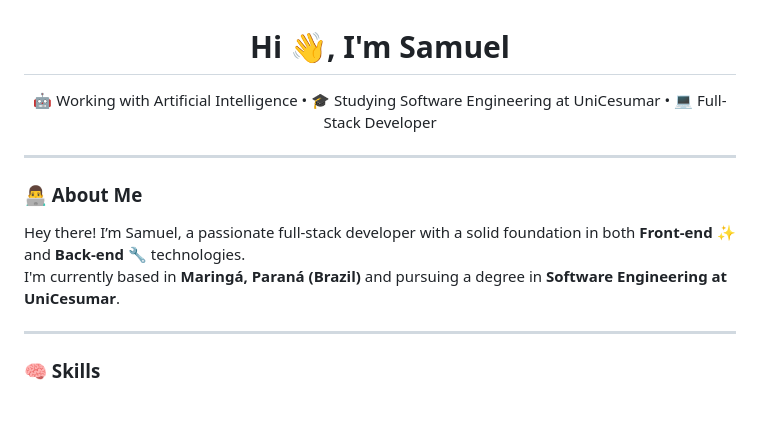
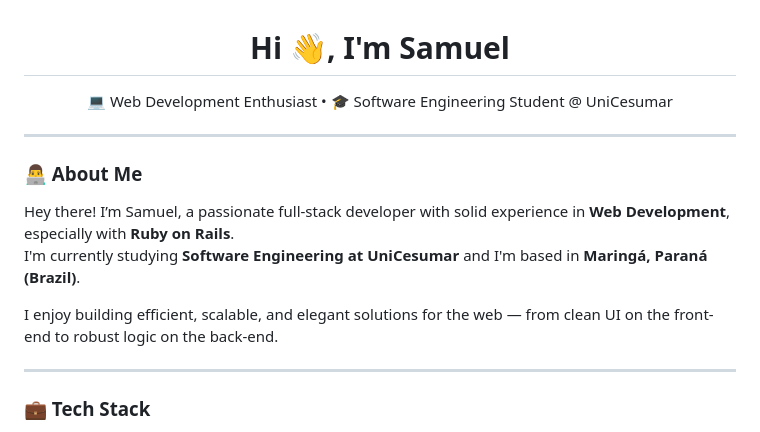
Before and after one commit to samurks/samurks, a Markdown page: README.md, the part around one of its changes. GitHub-like rendering; blank space fills up the shorter version.

```diff
--- a/README.md
+++ b/README.md
@@ -1,18 +1,20 @@
 <h1 align="center">Hi 👋, I'm Samuel</h1>
 
 <p align="center">
-🤖 Working with Artificial Intelligence • 🎓 Studying Software Engineering at UniCesumar • 💻 Full-Stack Developer
+💻 Web Development Enthusiast • 🎓 Software Engineering Student @ UniCesumar
 </p>
 
 ---
 
 ### 👨‍💻 About Me
 
-Hey there! I’m Samuel, a passionate full-stack developer with a solid foundation in both **Front-end** ✨ and **Back-end** 🔧 technologies.
-I'm currently based in **Maringá, Paraná (Brazil)** and pursuing a degree in **Software Engineering at UniCesumar**.
+Hey there! I’m Samuel, a passionate full-stack developer with solid experience in **Web Development**, especially with **Ruby on Rails**.
+I'm currently studying **Software Engineering at UniCesumar** and I'm based in **Maringá, Paraná (Brazil)**.
+
+I enjoy building efficient, scalable, and elegant solutions for the web — from clean UI on the front-end to robust logic on the back-end.
 
 ---
 
-### 🧠 Skills
+### 💼 Tech Stack
 
 <p align="left">
```
Also changed, not shown: other parts of README.md (+27 -23 lines).
